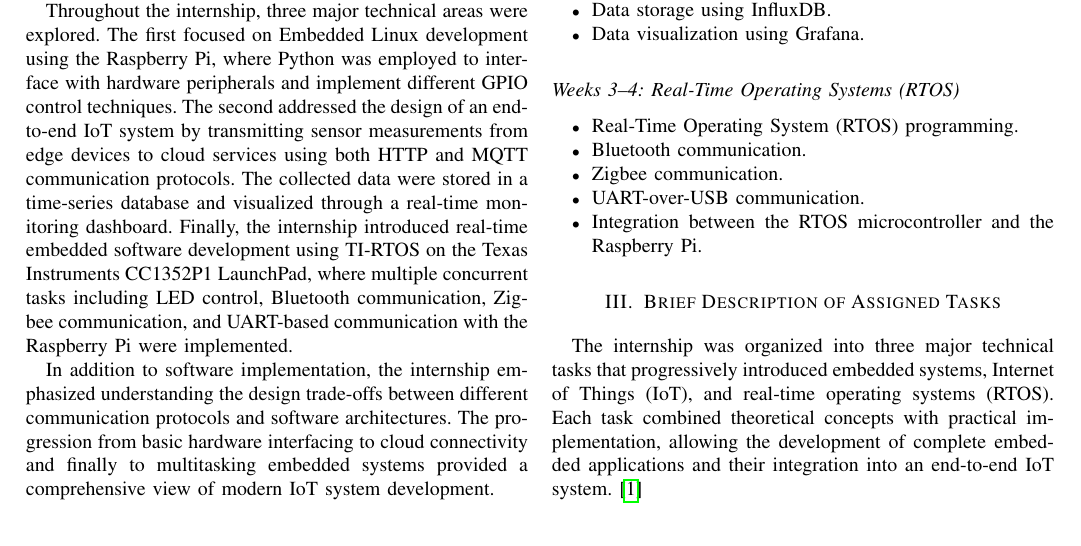
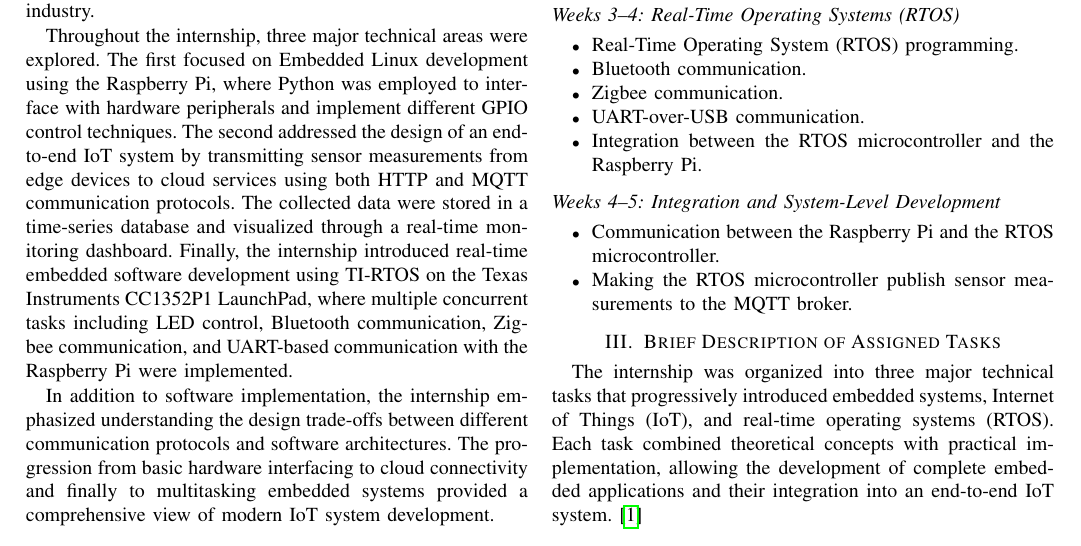
Before and after one commit to youefkh05/NU-IoT-Research-Intern, a LaTeX paper (Report/Youssef_Khaled_IoT.tex): part of page 1 of 7, cut so that both start at the same text. Compiled offline with pdfLaTeX.

Commit message:
Finished the report

```diff
--- a/Report/Youssef_Khaled_IoT.tex
+++ b/Report/Youssef_Khaled_IoT.tex
@@ -84,6 +84,13 @@ The internship activities were organized progressively over several weeks, with
     \item UART-over-USB communication.
     \item Integration between the RTOS microcontroller and the Raspberry Pi.
 \end{itemize}
+
+\subsection*{Weeks 4--5: Integration and System-Level Development}
+\begin{itemize}
+    \item Communication between the Raspberry Pi and the RTOS microcontroller.
+    \item Making the RTOS microcontroller publish sensor measurements to the MQTT broker.
+\end{itemize}
+
 
 \section{Brief Description of Assigned Tasks}
 
```
Also changed, not shown: Report/Youssef_Khaled_IoT.tex (2 more changed lines), 1 other file.
